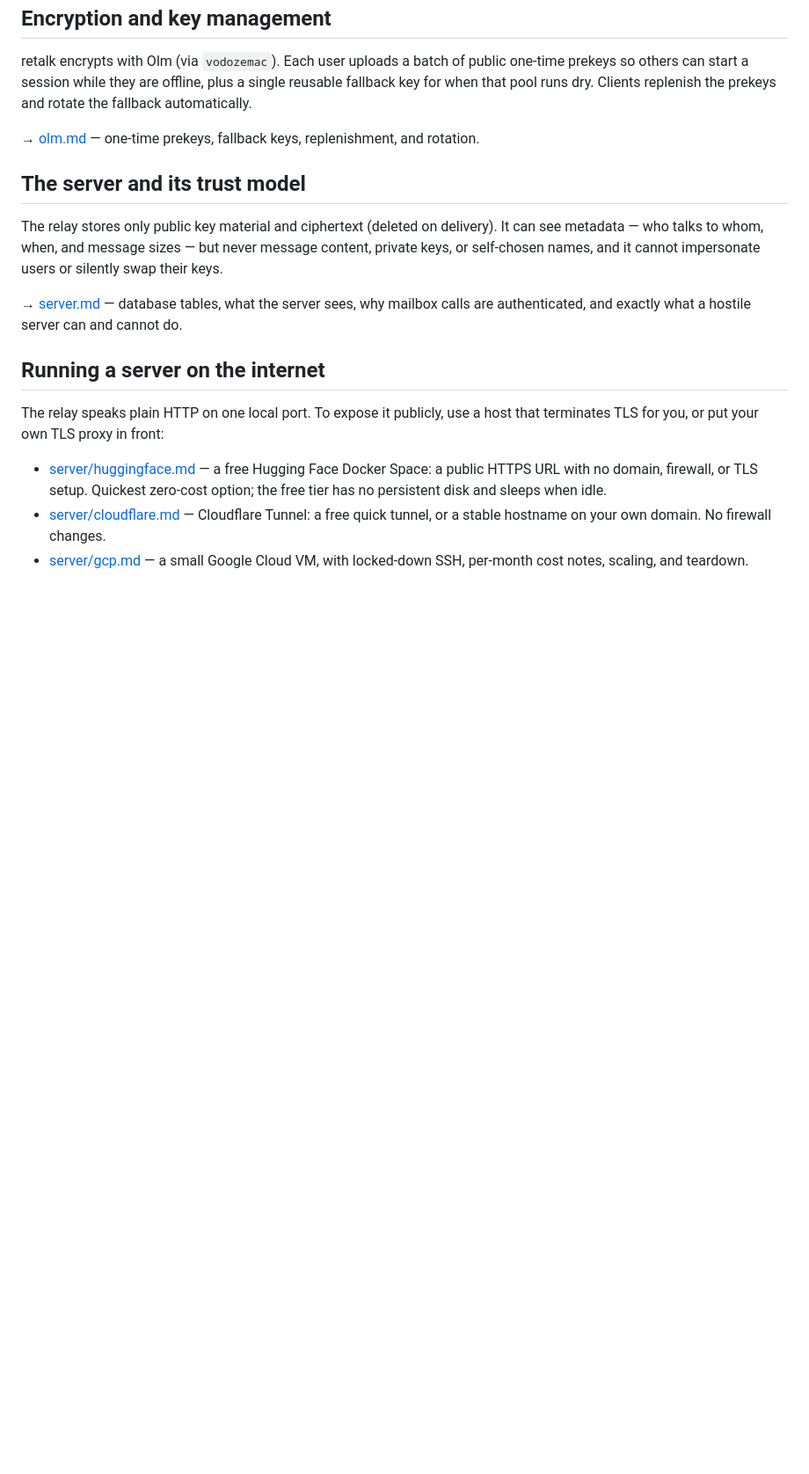
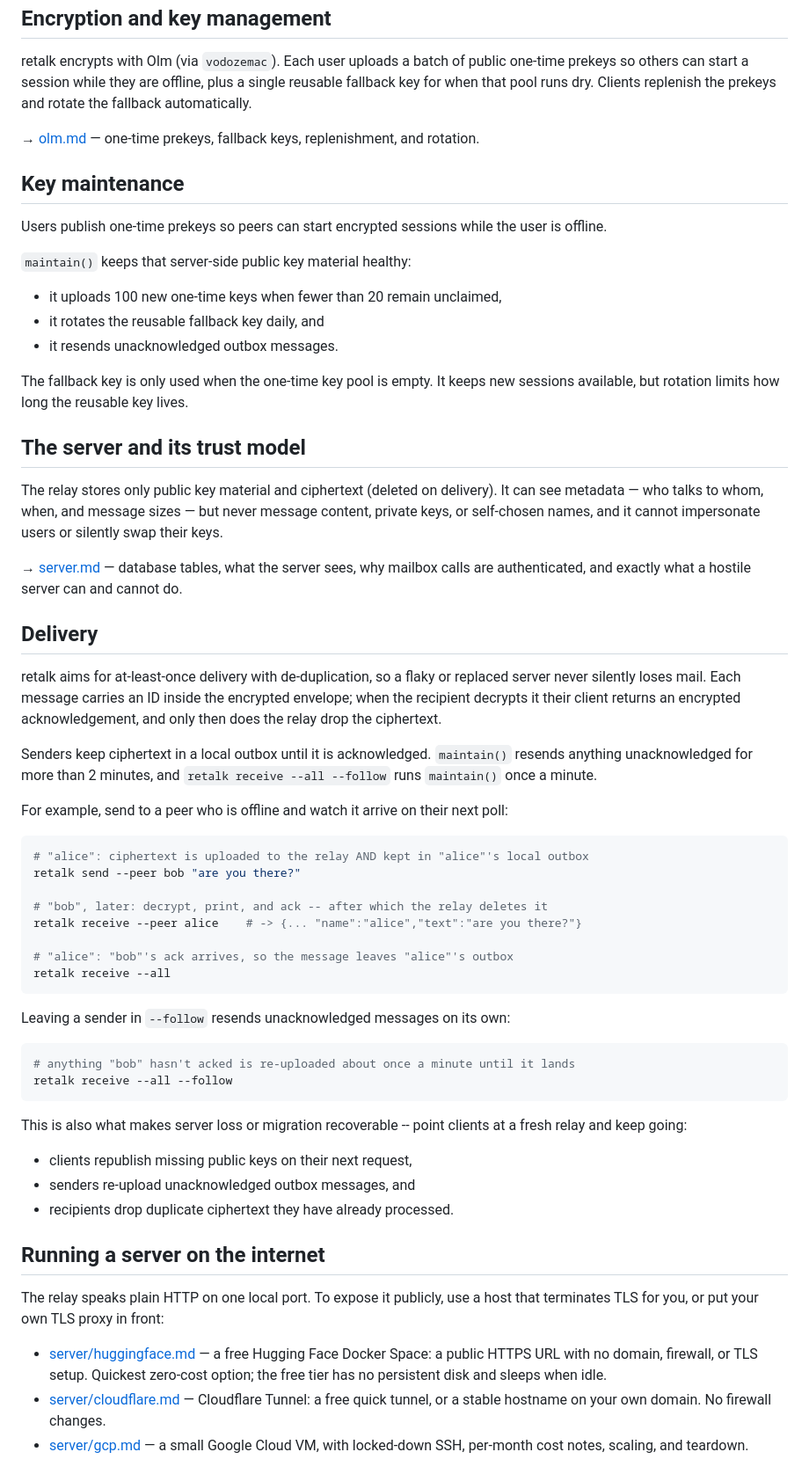
Before and after one commit to xhluca/retalk, a Markdown page: docs/README.md, the part around one of its changes. Shown at 88% size. Rendered like a GitHub page; blank space fills up the shorter version.

````diff
--- a/docs/README.md
+++ b/docs/README.md
@@ -36,6 +36,20 @@ prekeys and rotate the fallback automatically.
 → [olm.md](olm.md) — one-time prekeys, fallback keys, replenishment, and
 rotation.
 
+## Key maintenance
+
+Users publish one-time prekeys so peers can start encrypted sessions while
+the user is offline.
+
+`maintain()` keeps that server-side public key material healthy:
+
+- it uploads 100 new one-time keys when fewer than 20 remain unclaimed,
+- it rotates the reusable fallback key daily, and
+- it resends unacknowledged outbox messages.
+
+The fallback key is only used when the one-time key pool is empty. It keeps
+new sessions available, but rotation limits how long the reusable key lives.
+
 ## The server and its trust model
 
 The relay stores only public key material and ciphertext (deleted on delivery).
@@ -45,6 +59,45 @@ users or silently swap their keys.
 
 → [server.md](server.md) — database tables, what the server sees, why mailbox
 calls are authenticated, and exactly what a hostile server can and cannot do.
+
+## Delivery
+
+retalk aims for at-least-once delivery with de-duplication, so a flaky or
+replaced server never silently loses mail. Each message carries an ID inside the
+encrypted envelope; when the recipient decrypts it their client returns an
+encrypted acknowledgement, and only then does the relay drop the ciphertext.
+
+Senders keep ciphertext in a local outbox until it is acknowledged.
+`maintain()` resends anything unacknowledged for more than 2 minutes, and
+`retalk receive --all --follow` runs `maintain()` once a minute.
+
+For example, send to a peer who is offline and watch it arrive on their next
+poll:
+
+```sh
+# "alice": ciphertext is uploaded to the relay AND kept in "alice"'s local outbox
+retalk send --peer bob "are you there?"
+
+# "bob", later: decrypt, print, and ack -- after which the relay deletes it
+retalk receive --peer alice    # -> {... "name":"alice","text":"are you there?"}
+
+# "alice": "bob"'s ack arrives, so the message leaves "alice"'s outbox
+retalk receive --all
+```
+
+Leaving a sender in `--follow` resends unacknowledged messages on its own:
+
+```sh
+# anything "bob" hasn't acked is re-uploaded about once a minute until it lands
+retalk receive --all --follow
+```
+
+This is also what makes server loss or migration recoverable -- point clients at
+a fresh relay and keep going:
+
+- clients republish missing public keys on their next request,
+- senders re-upload unacknowledged outbox messages, and
+- recipients drop duplicate ciphertext they have already processed.
 
 ## Running a server on the internet
 
````
Also changed, not shown: other parts of docs/README.md (+30 -0 lines), README.md (+103 -108 lines).
